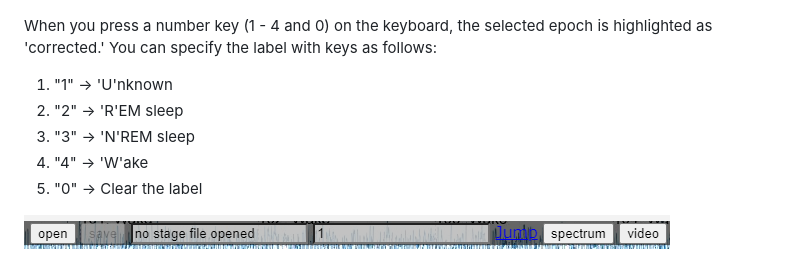
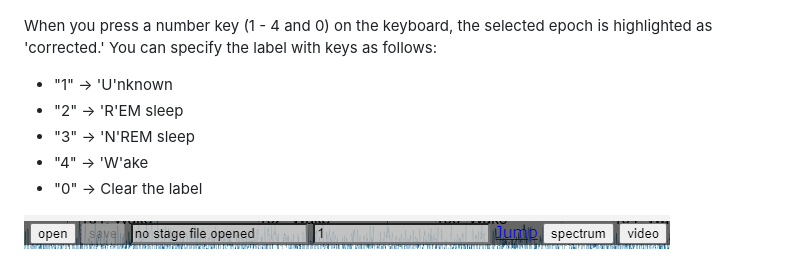
Before and after one commit to OrganismalSystemsBiology/signal_view, a Markdown page: README.md, the part around the change. GitHub-like rendering.

```diff
--- a/README.md
+++ b/README.md
@@ -44,11 +44,11 @@ Here, you can see the normalized voltage plots of EEG (blue lines) and EMG (red
 ![corrected_epochs.png](README_resource/corrected_epochs.png)
 
 When you press a number key (1 - 4 and 0) on the keyboard, the selected epoch is highlighted as 'corrected.' You can specify the label with keys as follows:
-1. "1" → 'U'nknown
-1. "2" → 'R'EM sleep
-1. "3" → 'N'REM sleep
-1. "4" → 'W'ake
-1. "0" → Clear the label
+* "1" → 'U'nknown
+* "2" → 'R'EM sleep
+* "3" → 'N'REM sleep
+* "4" → 'W'ake
+* "0" → Clear the label
 
 ![top_bar](README_resource/top_bar.png)
 
```
